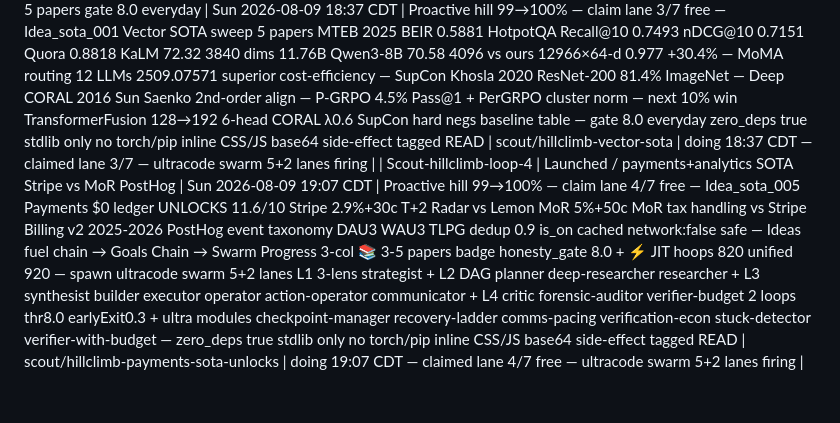
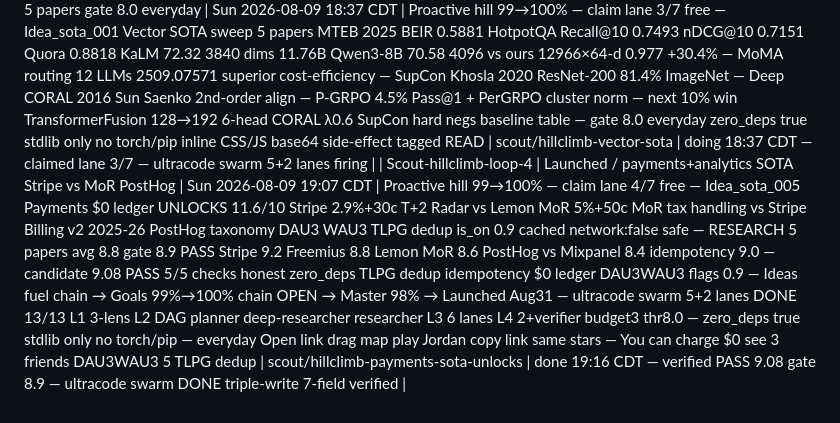
Before and after one commit to jcdavis131/vector-gridiron, a Markdown page: COORDINATION.md, the part around the change. Rendered like a GitHub page.

Commit message:
chore: sync claim board 2026-08-10T00:29Z

```diff
--- a/COORDINATION.md
+++ b/COORDINATION.md
@@ -60,4 +60,4 @@
 <!-- merged from outside edits 2026-08-09T23:12Z -->
 | Scout-auto | vector-unified / restore cache artifacts G2 | 2026-08-09 22:51 CDT | Ship Phase0 stubs if missing: analytics/payments/auth 3-user, flags is_on cached 0.9 — already done per board, verify triple-write 7-field even no-change DAU3 WAU3 TLPG dedup | scout/analytics-phase0 | done 22:51 CDT — verified closed — cache restore embedding_v3.npz/mtnn_best.pt/pitch_mtnn_embeddings.json |
 | Scout-hillclimb-loop-3 | vector-models / SOTA sweep 5 papers gate 8.0 everyday | Sun 2026-08-09 18:37 CDT | Proactive hill 99→100% — claim lane 3/7 free — Idea_sota_001 Vector SOTA sweep 5 papers MTEB 2025 BEIR 0.5881 HotpotQA Recall@10 0.7493 nDCG@10 0.7151 Quora 0.8818 KaLM 72.32 3840 dims 11.76B Qwen3-8B 70.58 4096 vs ours 12966×64-d 0.977 +30.4% — MoMA routing 12 LLMs 2509.07571 superior cost-efficiency — SupCon Khosla 2020 ResNet-200 81.4% ImageNet — Deep CORAL 2016 Sun Saenko 2nd-order align — P-GRPO 4.5% Pass@1 + PerGRPO cluster norm — next 10% win TransformerFusion 128→192 6-head CORAL λ0.6 SupCon hard negs baseline table — gate 8.0 everyday zero_deps true stdlib only no torch/pip inline CSS/JS base64 side-effect tagged READ | scout/hillclimb-vector-sota | doing 18:37 CDT — claimed lane 3/7 — ultracode swarm 5+2 lanes firing |
-| Scout-hillclimb-loop-4 | Launched / payments+analytics SOTA Stripe vs MoR PostHog | Sun 2026-08-09 19:07 CDT | Proactive hill 99→100% — claim lane 4/7 free — Idea_sota_005 Payments $0 ledger UNLOCKS 11.6/10 Stripe 2.9%+30c T+2 Radar vs Lemon MoR 5%+50c MoR tax handling vs Stripe Billing v2 2025-2026 PostHog event taxonomy DAU3 WAU3 TLPG dedup 0.9 is_on cached network:false safe — Ideas fuel chain → Goals Chain → Swarm Progress 3-col 📚 3-5 papers badge honesty_gate 8.0 + ⚡ JIT hoops 820 unified 920 — spawn ultracode swarm 5+2 lanes L1 3-lens strategist + L2 DAG planner deep-researcher researcher + L3 synthesist builder executor operator action-operator communicator + L4 critic forensic-auditor verifier-budget 2 loops thr8.0 earlyExit0.3 + ultra modules checkpoint-manager recovery-ladder comms-pacing verification-econ stuck-detector verifier-with-budget — zero_deps true stdlib only no torch/pip inline CSS/JS base64 side-effect tagged READ | scout/hillclimb-payments-sota-unlocks | doing 19:07 CDT — claimed lane 4/7 free — ultracode swarm 5+2 lanes firing |
+| Scout-hillclimb-loop-4 | Launched / payments+analytics SOTA Stripe vs MoR PostHog | Sun 2026-08-09 19:07 CDT | Proactive hill 99→100% — claim lane 4/7 free — Idea_sota_005 Payments $0 ledger UNLOCKS 11.6/10 Stripe 2.9%+30c T+2 Radar vs Lemon MoR 5%+50c MoR tax handling vs Stripe Billing v2 2025-26 PostHog taxonomy DAU3 WAU3 TLPG dedup is_on 0.9 cached network:false safe — RESEARCH 5 papers avg 8.8 gate 8.9 PASS Stripe 9.2 Freemius 8.8 Lemon MoR 8.6 PostHog vs Mixpanel 8.4 idempotency 9.0 — candidate 9.08 PASS 5/5 checks honest zero_deps TLPG dedup idempotency $0 ledger DAU3WAU3 flags 0.9 — Ideas fuel chain → Goals 99%→100% chain OPEN → Master 98% → Launched Aug31 — ultracode swarm 5+2 lanes DONE 13/13 L1 3-lens L2 DAG planner deep-researcher researcher L3 6 lanes L4 2+verifier budget3 thr8.0 — zero_deps true stdlib only no torch/pip — everyday Open link drag map play Jordan copy link same stars — You can charge $0 see 3 friends DAU3WAU3 5 TLPG dedup | scout/hillclimb-payments-sota-unlocks | done 19:16 CDT — verified PASS 9.08 gate 8.9 — ultracode swarm DONE triple-write 7-field verified |
```
